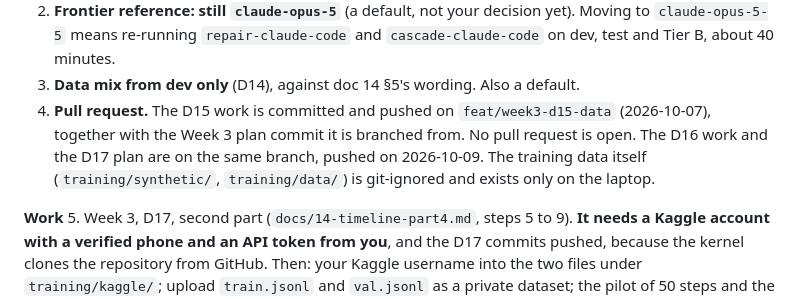
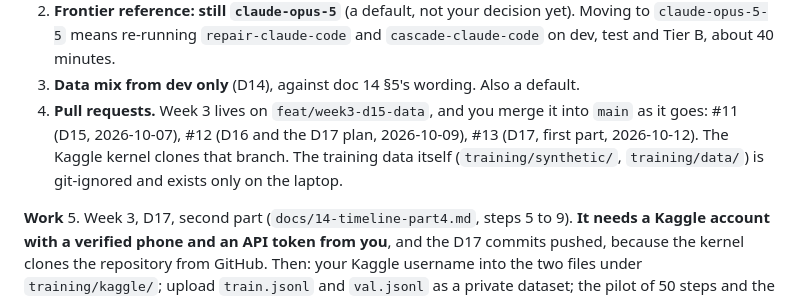
Before and after one commit to mdsvr/AeroPatch, a Markdown page: NOTES.md, the part around the change. Rendered like a GitHub page.

Commit message:
Notes: pull requests 11 to 13 are merged

```diff
--- a/NOTES.md
+++ b/NOTES.md
@@ -1082,10 +1082,10 @@ back exactly.
    `claude-opus-5-5` means re-running `repair-claude-code` and `cascade-claude-code` on dev,
    test and Tier B, about 40 minutes.
 3. **Data mix from dev only** (D14), against doc 14 §5's wording. Also a default.
-4. **Pull request.** The D15 work is committed and pushed on `feat/week3-d15-data` (2026-10-07),
-   together with the Week 3 plan commit it is branched from. No pull request is open. The D16
-   work and the D17 plan are on the same branch, pushed on 2026-10-09. The training data itself (`training/synthetic/`, `training/data/`) is
-   git-ignored and exists only on the laptop.
+4. **Pull requests.** Week 3 lives on `feat/week3-d15-data`, and you merge it into `main` as it
+   goes: #11 (D15, 2026-10-07), #12 (D16 and the D17 plan, 2026-10-09), #13 (D17, first part,
+   2026-10-12). The Kaggle kernel clones that branch. The training data itself
+   (`training/synthetic/`, `training/data/`) is git-ignored and exists only on the laptop.
 
 **Work**
 5. Week 3, D17, second part (`docs/14-timeline-part4.md`, steps 5 to 9). **It needs a Kaggle
```
